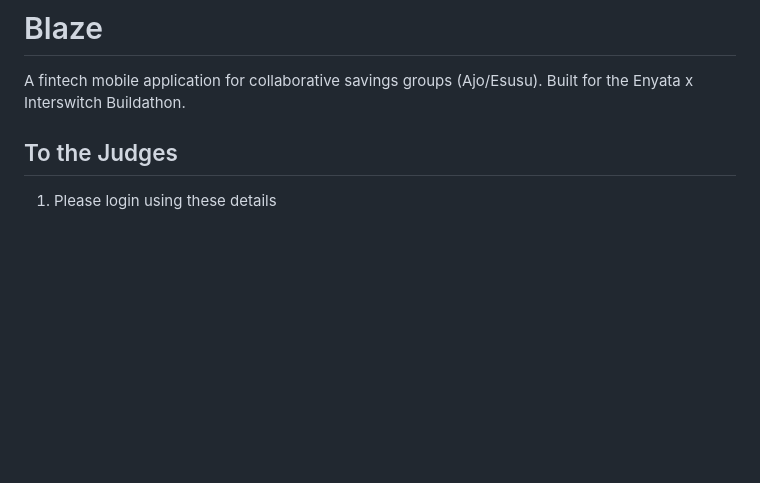
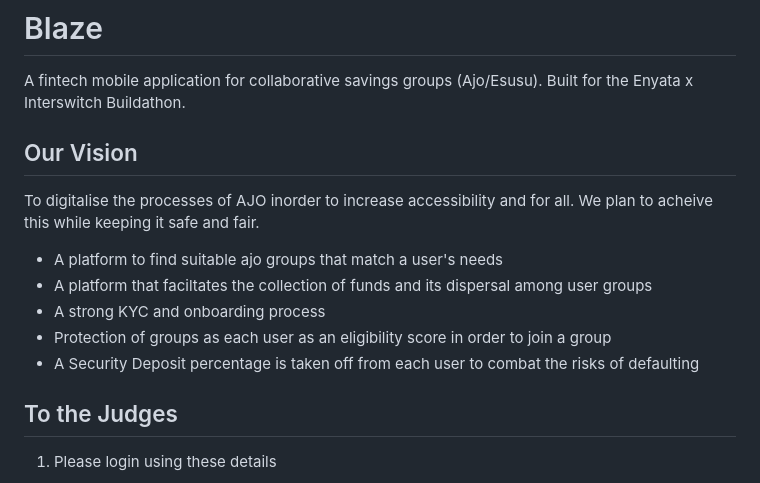
Before and after one commit to plainsight16/Blaze, a Markdown page: README.md, the part around the change. Rendered like a GitHub page; blank space fills up the shorter version.

```diff
--- a/README.md
+++ b/README.md
@@ -1,6 +1,17 @@
 # Blaze
 
 A fintech mobile application for collaborative savings groups (Ajo/Esusu). Built for the Enyata x Interswitch Buildathon.
+
+## Our Vision
+To digitalise the processes of AJO inorder to increase accessibility and for all. We plan to acheive this while keeping it safe and fair.
+
+-  A platform to find suitable ajo groups that match a user's needs
+-  A platform that faciltates the collection of funds and its dispersal among user groups
+-  A strong KYC and onboarding process
+-  Protection of groups as each user as an eligibility score in order to join a group
+-  A Security Deposit percentage is taken off from each user to combat the risks of defaulting
+
+
 
 ## To the Judges
 
```
